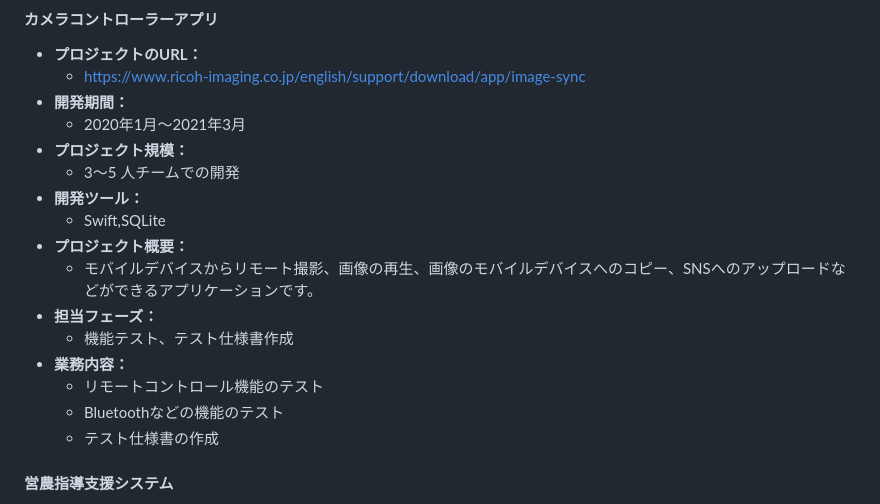
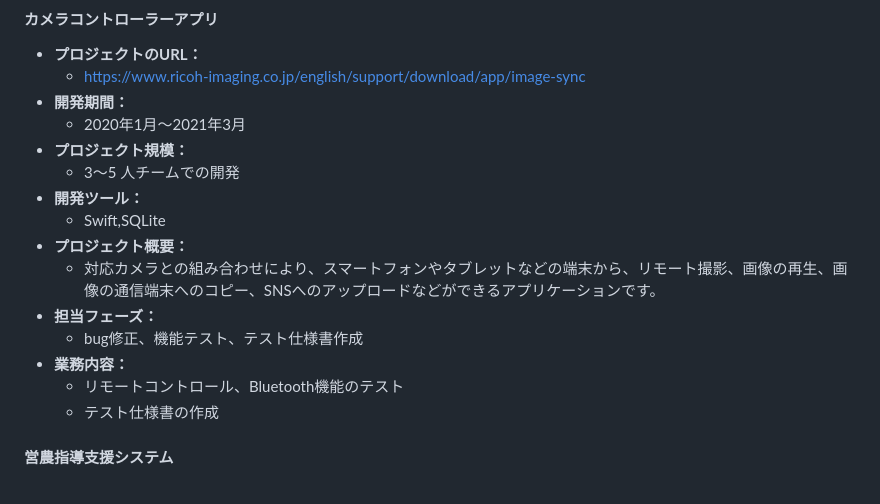
Before and after one commit to djydjy333/djydjy333.github.io, a Markdown page: README.md, the part around the change. Drawn GitHub-style.

```diff
--- a/README.md
+++ b/README.md
@@ -154,12 +154,11 @@
 - **開発ツール：**
     - Swift,SQLite
 - **プロジェクト概要：**
-    - モバイルデバイスからリモート撮影、画像の再生、画像のモバイルデバイスへのコピー、SNSへのアップロードなどができるアプリケーションです。
+    - 対応カメラとの組み合わせにより、スマートフォンやタブレットなどの端末から、リモート撮影、画像の再生、画像の通信端末へのコピー、SNSへのアップロードなどができるアプリケーションです。
 - **担当フェーズ：**
-    - 機能テスト、テスト仕様書作成
+    - bug修正、機能テスト、テスト仕様書作成
 - **業務内容：**
-    - リモートコントロール機能のテスト
-    - Bluetoothなどの機能のテスト
+    - リモートコントロール、Bluetooth機能のテスト
     - テスト仕様書の作成
 
 #### 営農指導支援システム
```
